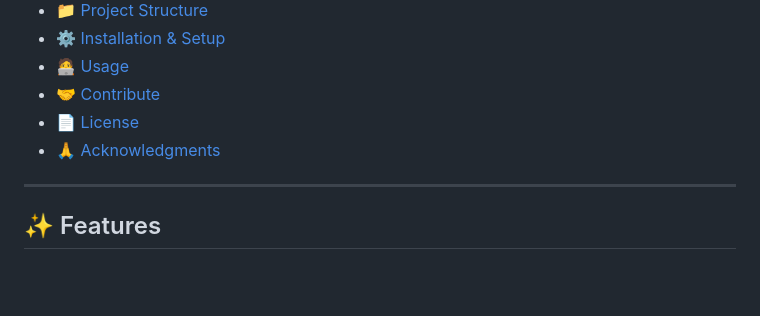
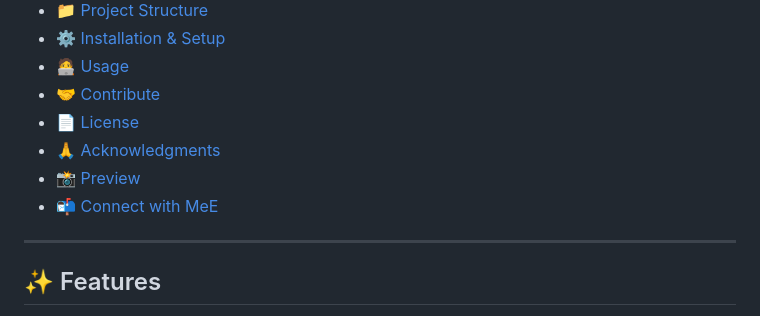
Before and after one commit to Cirarshi/Connex-resell, a Markdown page: README.md, the part around the change printed below. GitHub-like rendering; blank space fills up the shorter version.

```diff
--- a/README.md
+++ b/README.md
@@ -15,6 +15,8 @@
 - [🤝 Contribute](#-contribute)
 - [📄 License](#-license)
 - [🙏 Acknowledgments](#-acknowledgments)
+- [📸 Preview](#-preview)
+- [📬 Connect with MeE](#-connect-with-me)
 
 ---
 
```
Also changed, not shown: other parts of README.md (+6 -6 lines).
